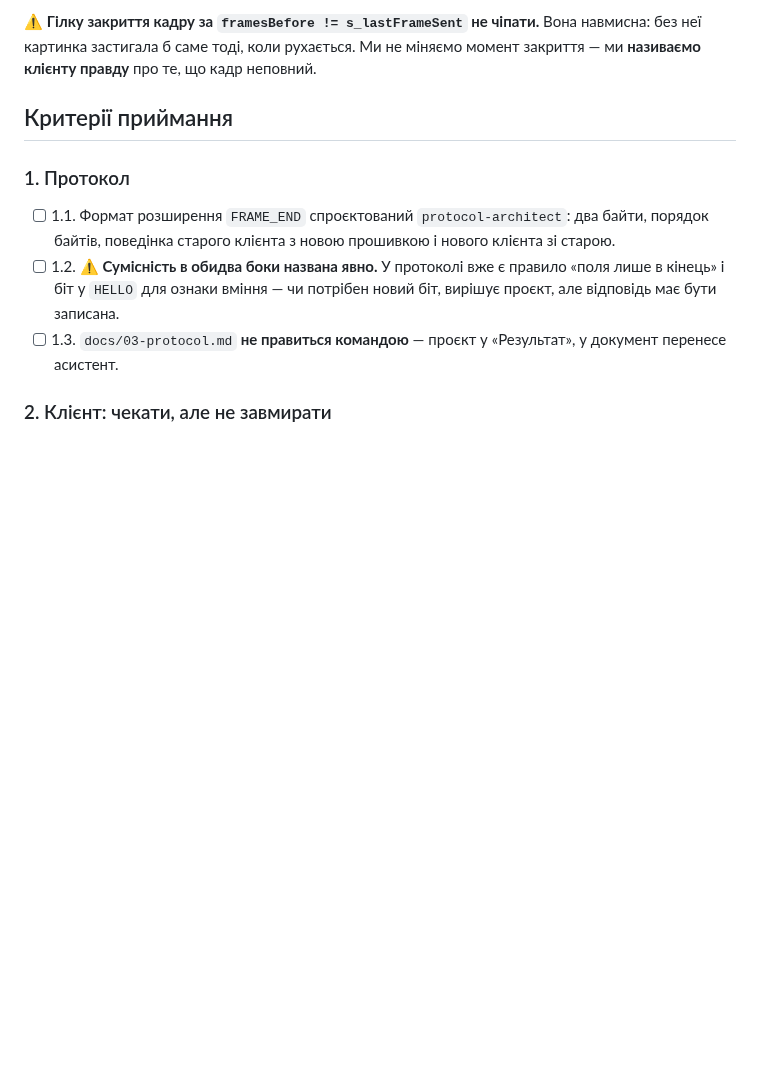
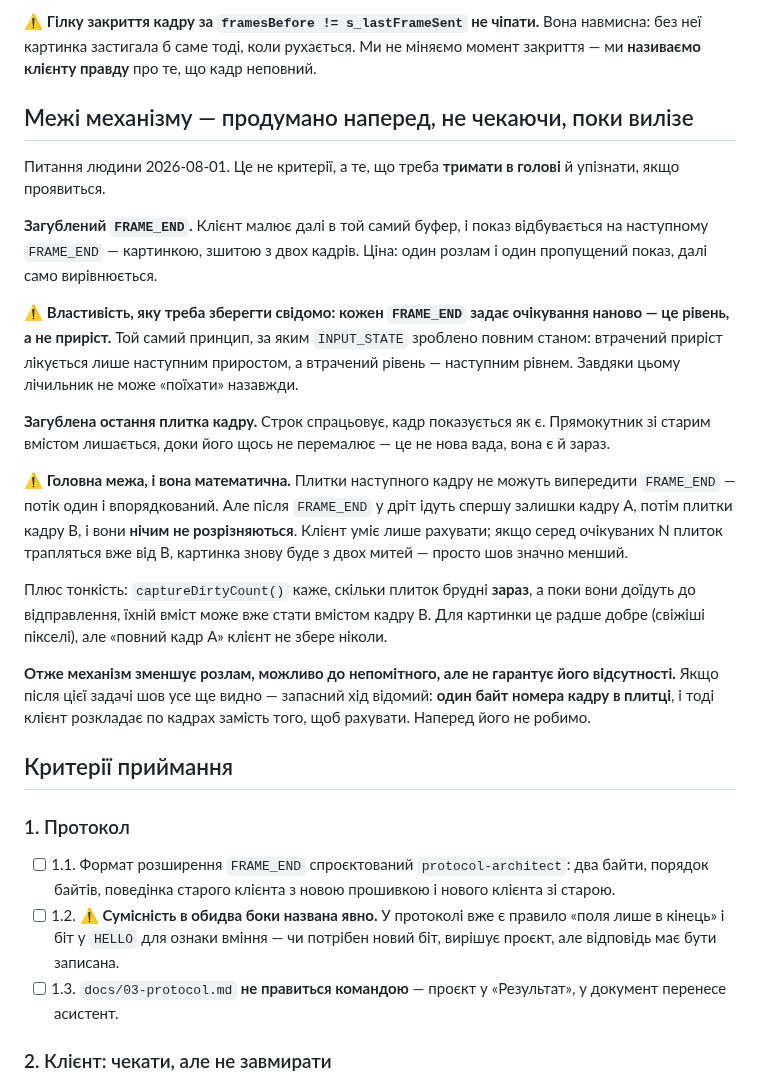
Before and after one commit to DenisMaliy/edgetx-remote-ui, a Markdown page: tasks/0019-frame-completeness.md, the part around the change. Rendered like a GitHub page; blank space fills up the shorter version.

Commit message:
docs: межі механізму 0019 — що робити, коли FRAME_END або плитка загубляться
Питання людини. Втрата будь-чого коштує одного розламу й вирівнюється сама,
бо кожен FRAME_END задає очікування наново — рівень, а не приріст, той
самий принцип, що в INPUT_STATE.

Головна межа математична: після FRAME_END залишки кадру A і плитки кадру B
нічим не розрізняються, а клієнт уміє лише рахувати. Шов зменшиться,
але нуля не гарантовано. Запасний хід — байт номера кадру в плитці.

Co-Authored-By: Claude Opus 5 (1M context) <noreply@anthropic.com>

```diff
--- a/tasks/0019-frame-completeness.md
+++ b/tasks/0019-frame-completeness.md
@@ -48,6 +48,42 @@
 Вона навмисна: без неї картинка застигала б саме тоді, коли рухається. Ми не
 міняємо момент закриття — ми **називаємо клієнту правду** про те, що кадр
 неповний.
+
+## Межі механізму — продумано наперед, не чекаючи, поки вилізе
+
+Питання людини 2026-08-01. Це не критерії, а те, що треба **тримати в
+голові** й упізнати, якщо проявиться.
+
+**Загублений `FRAME_END`.** Клієнт малює далі в той самий буфер, і показ
+відбувається на наступному `FRAME_END` — картинкою, зшитою з двох кадрів.
+Ціна: один розлам і один пропущений показ, далі само вирівнюється.
+
+⚠️ **Властивість, яку треба зберегти свідомо: кожен `FRAME_END` задає
+очікування наново — це рівень, а не приріст.** Той самий принцип, за яким
+`INPUT_STATE` зроблено повним станом: втрачений приріст лікується лише
+наступним приростом, а втрачений рівень — наступним рівнем. Завдяки цьому
+лічильник не може «поїхати» назавжди.
+
+**Загублена остання плитка кадру.** Строк спрацьовує, кадр показується як є.
+Прямокутник зі старим вмістом лишається, доки його щось не перемалює — це не
+нова вада, вона є й зараз.
+
+⚠️ **Головна межа, і вона математична.** Плитки наступного кадру не можуть
+випередити `FRAME_END` — потік один і впорядкований. Але після `FRAME_END`
+у дріт ідуть спершу залишки кадру A, потім плитки кадру B, і вони **нічим не
+розрізняються**. Клієнт уміє лише рахувати; якщо серед очікуваних N плиток
+трапляться вже від B, картинка знову буде з двох митей — просто шов значно
+менший.
+
+Плюс тонкість: `captureDirtyCount()` каже, скільки плиток брудні **зараз**, а
+поки вони доїдуть до відправлення, їхній вміст може вже стати вмістом кадру
+B. Для картинки це радше добре (свіжіші пікселі), але «повний кадр A» клієнт
+не збере ніколи.
+
+**Отже механізм зменшує розлам, можливо до непомітного, але не гарантує його
+відсутності.** Якщо після цієї задачі шов усе ще видно — запасний хід відомий:
+**один байт номера кадру в плитці**, і тоді клієнт розкладає по кадрах
+замість того, щоб рахувати. Наперед його не робимо.
 
 ## Критерії приймання
 <!-- ВЛАСНИК: асистент. -->
```
